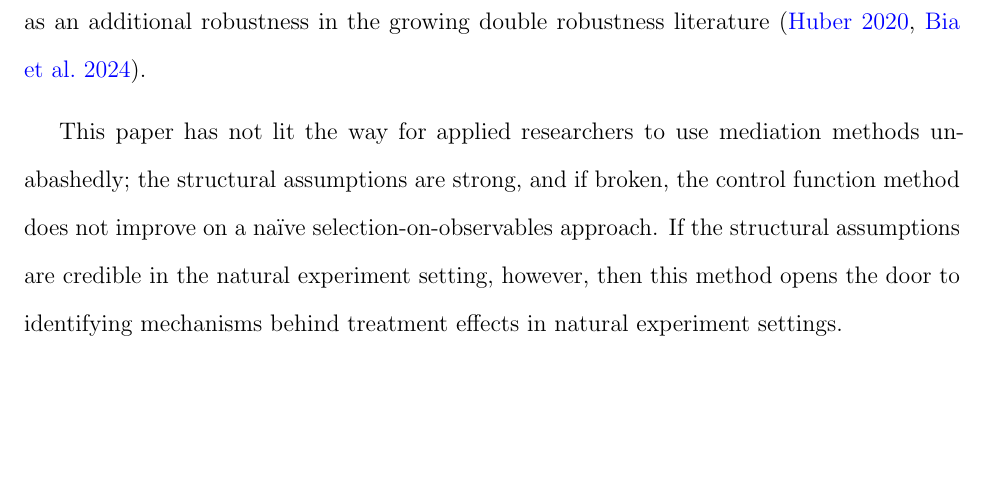
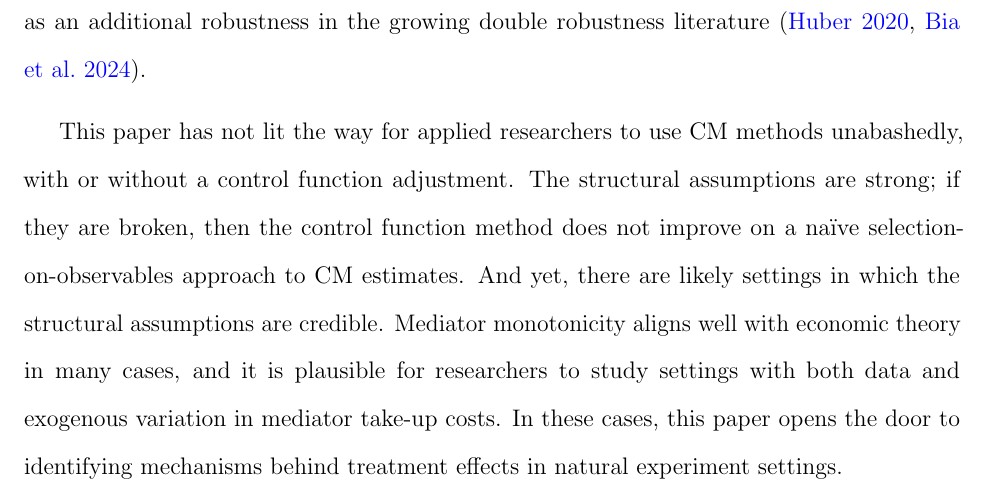
Before and after one commit to shoganhennessy/mediation-natural-experiment, a LaTeX paper (text/paper.tex, which reads text/sections/05-conclusion.tex): part of page 15 of 25, cut so that both start at the same text, the shorter picture padded with empty space. Compiled offline with pdfLaTeX.

Commit message:
Adding to the conclusion; procrastinating the simulation code....

```diff
--- a/text/sections/05-conclusion.tex
+++ b/text/sections/05-conclusion.tex
@@ -11,6 +11,9 @@ This paper has contributed to the growing CM literature in economics, integratin
 It has drawn on the classic literature, and pointed to already-in-use control function methods as a compelling way of estimating direct and indirect effects in a natural experiment.
 Further research could build on this approach by suggesting efficiency improvements, adjustments for common statistical irregularities (say, cluster dependence), or integrating the control function as an additional robustness in the growing double robustness literature \citep{huber2019review,bia2024double}.
 
-This paper has not lit the way for applied researchers to use mediation methods unabashedly; the structural assumptions are strong, and if broken, the control function method does not improve on a na\"ive selection-on-observables approach.
-If the structural assumptions are credible in the natural experiment setting, however, then this method opens the door to identifying mechanisms behind treatment effects in natural experiment settings.
+This paper has not lit the way for applied researchers to use CM methods unabashedly, with or without a control function adjustment.
+The structural assumptions are strong; if they are broken, then the control function method does not improve on a na\"ive selection-on-observables approach to CM estimates.
+And yet, there are likely settings in which the structural assumptions are credible.
+Mediator monotonicity aligns well with economic theory in many cases, and it is plausible for researchers to study settings with both data and exogenous variation in mediator take-up costs.
+In these cases, this paper opens the door to identifying mechanisms behind treatment effects in natural experiment settings.
 % The approach could be used in AB tests, where a firm randomises a treatment and costs of a suspected mediator (if they do not want to also randomise a mediator fully).
```
Also changed, not shown: text/paper.pdf.
